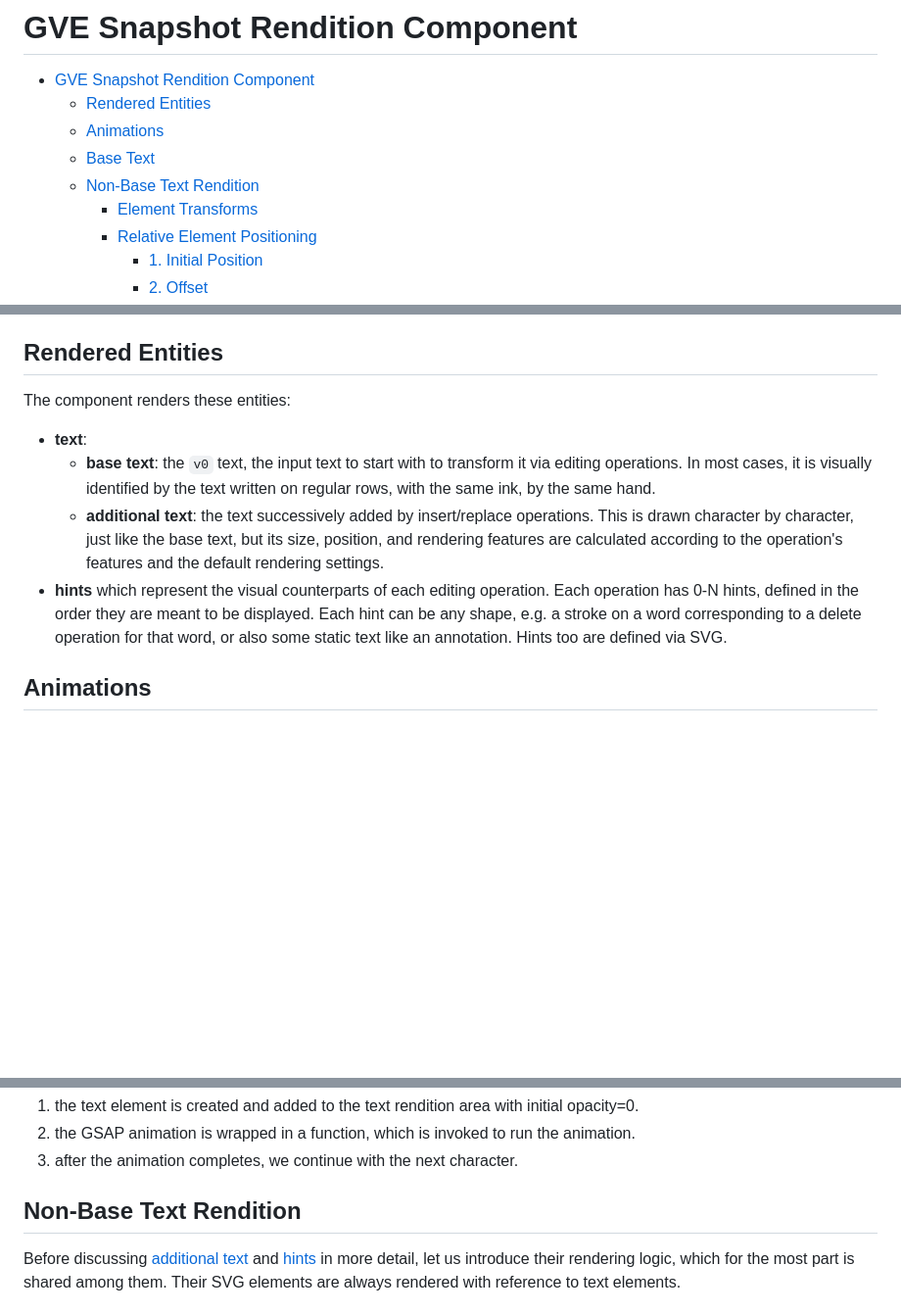
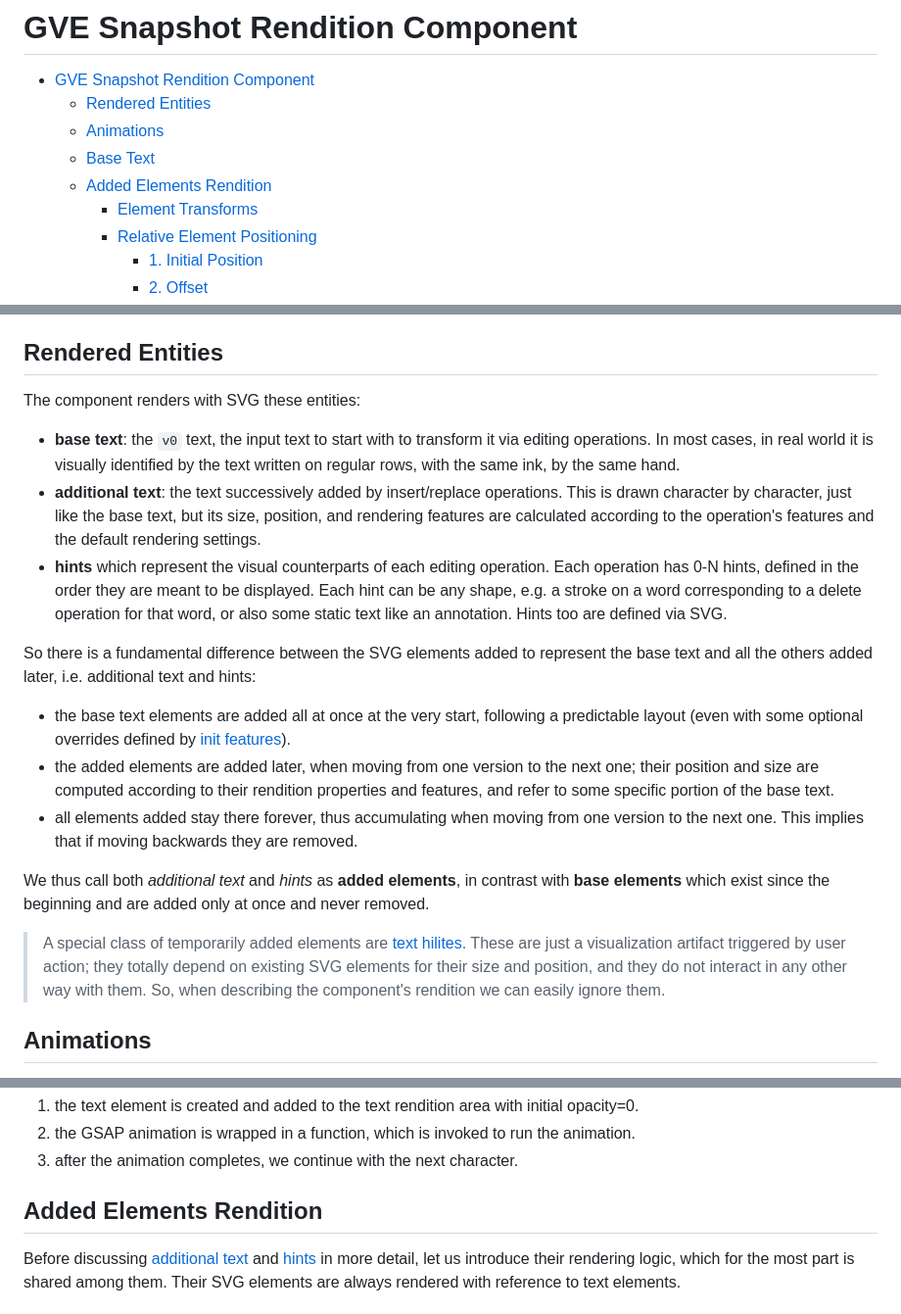
Before and after one commit to vedph/gve-snapshot-rendition, a Markdown page: docs/rendition.md, 3 parts joined by grey strips. Shown: that part at 98% size. Drawn GitHub-style; blank space fills up the shorter version.

```diff
--- a/docs/rendition.md
+++ b/docs/rendition.md
@@ -4,7 +4,7 @@
   - [Rendered Entities](#rendered-entities)
   - [Animations](#animations)
   - [Base Text](#base-text)
-  - [Non-Base Text Rendition](#non-base-text-rendition)
+  - [Added Elements Rendition](#added-elements-rendition)
     - [Element Transforms](#element-transforms)
     - [Relative Element Positioning](#relative-element-positioning)
       - [1. Initial Position](#1-initial-position)
@@ -53,12 +53,21 @@ Now, say the next operation replaces a word X with another one Y, and that in th
 
 ## Rendered Entities
 
-The component renders these entities:
+The component renders with SVG these entities:
 
-- **text**:
-  - **base text**: the `v0` text, the input text to start with to transform it via editing operations. In most cases, it is visually identified by the text written on regular rows, with the same ink, by the same hand.
-  - **additional text**: the text successively added by insert/replace operations. This is drawn character by character, just like the base text, but its size, position, and rendering features are calculated according to the operation's features and the default rendering settings.
+- **base text**: the `v0` text, the input text to start with to transform it via editing operations. In most cases, in real world it is visually identified by the text written on regular rows, with the same ink, by the same hand.
+- **additional text**: the text successively added by insert/replace operations. This is drawn character by character, just like the base text, but its size, position, and rendering features are calculated according to the operation's features and the default rendering settings.
 - **hints** which represent the visual counterparts of each editing operation. Each operation has 0-N hints, defined in the order they are meant to be displayed. Each hint can be any shape, e.g. a stroke on a word corresponding to a delete operation for that word, or also some static text like an annotation. Hints too are defined via SVG.
+
+So there is a fundamental difference between the SVG elements added to represent the base text and all the others added later, i.e. additional text and hints:
+
+- the base text elements are added all at once at the very start, following a predictable layout (even with some optional overrides defined by [init features](#init-features)).
+- the added elements are added later, when moving from one version to the next one; their position and size are computed according to their rendition properties and features, and refer to some specific portion of the base text.
+- all elements added stay there forever, thus accumulating when moving from one version to the next one. This implies that if moving backwards they are removed.
+
+We thus call both _additional text_ and _hints_ as **added elements**, in contrast with **base elements** which exist since the beginning and are added only at once and never removed.
+
+>A special class of temporarily added elements are [text hilites](#text-hilites). These are just a visualization artifact triggered by user action; they totally depend on existing SVG elements for their size and position, and they do not interact in any other way with them. So, when describing the component's rendition we can easily ignore them.
 
 ## Animations
 
@@ -123,7 +132,7 @@ Base text **drawing logic**:
 2. the GSAP animation is wrapped in a function, which is invoked to run the animation.
 3. after the animation completes, we continue with the next character.
 
-## Non-Base Text Rendition
+## Added Elements Rendition
 
 Before discussing [additional text](#additional-text) and [hints](#hints) in more detail, let us introduce their rendering logic, which for the most part is shared among them. Their SVG elements are always rendered with reference to text elements.
 
```
Also changed, not shown: other parts of docs/rendition.md (+3 -3 lines).
